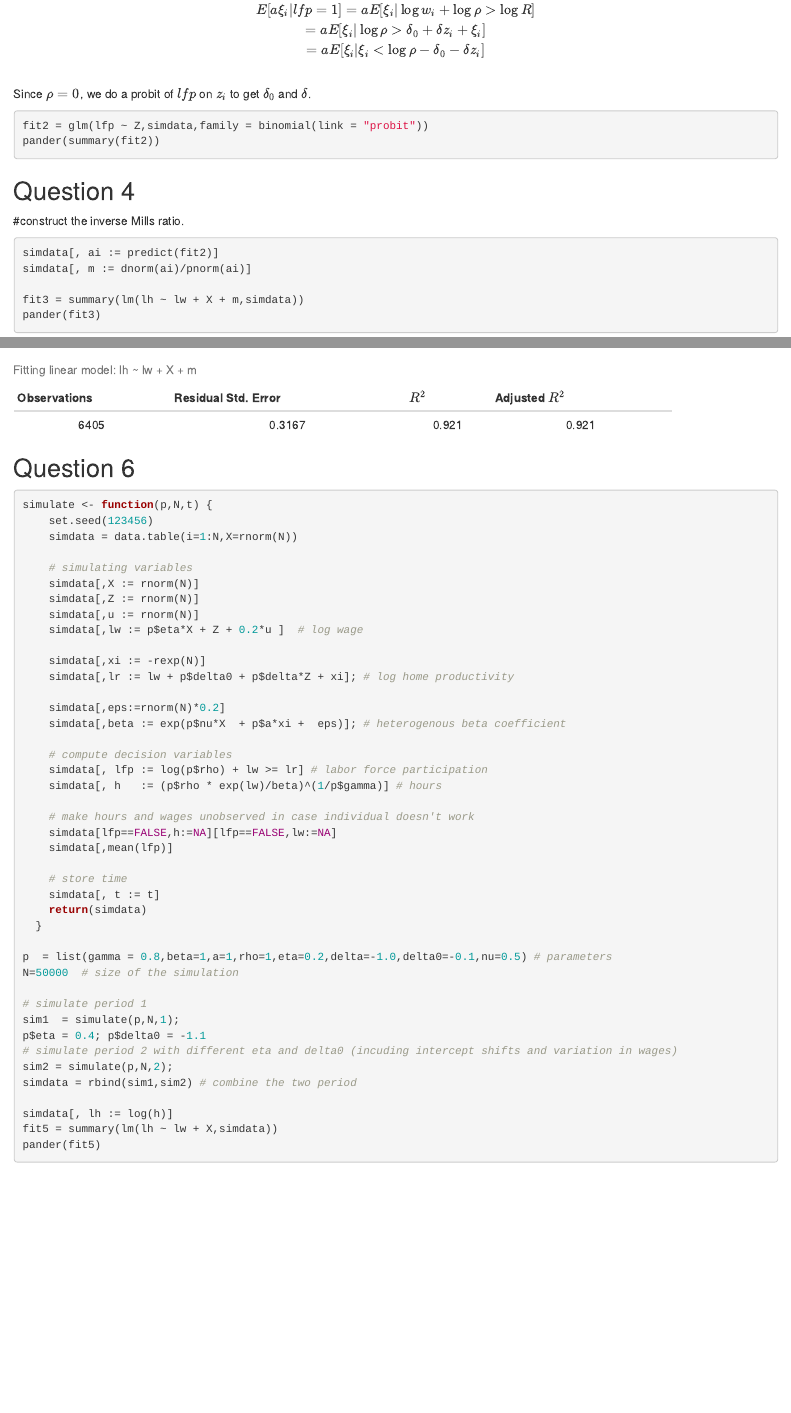
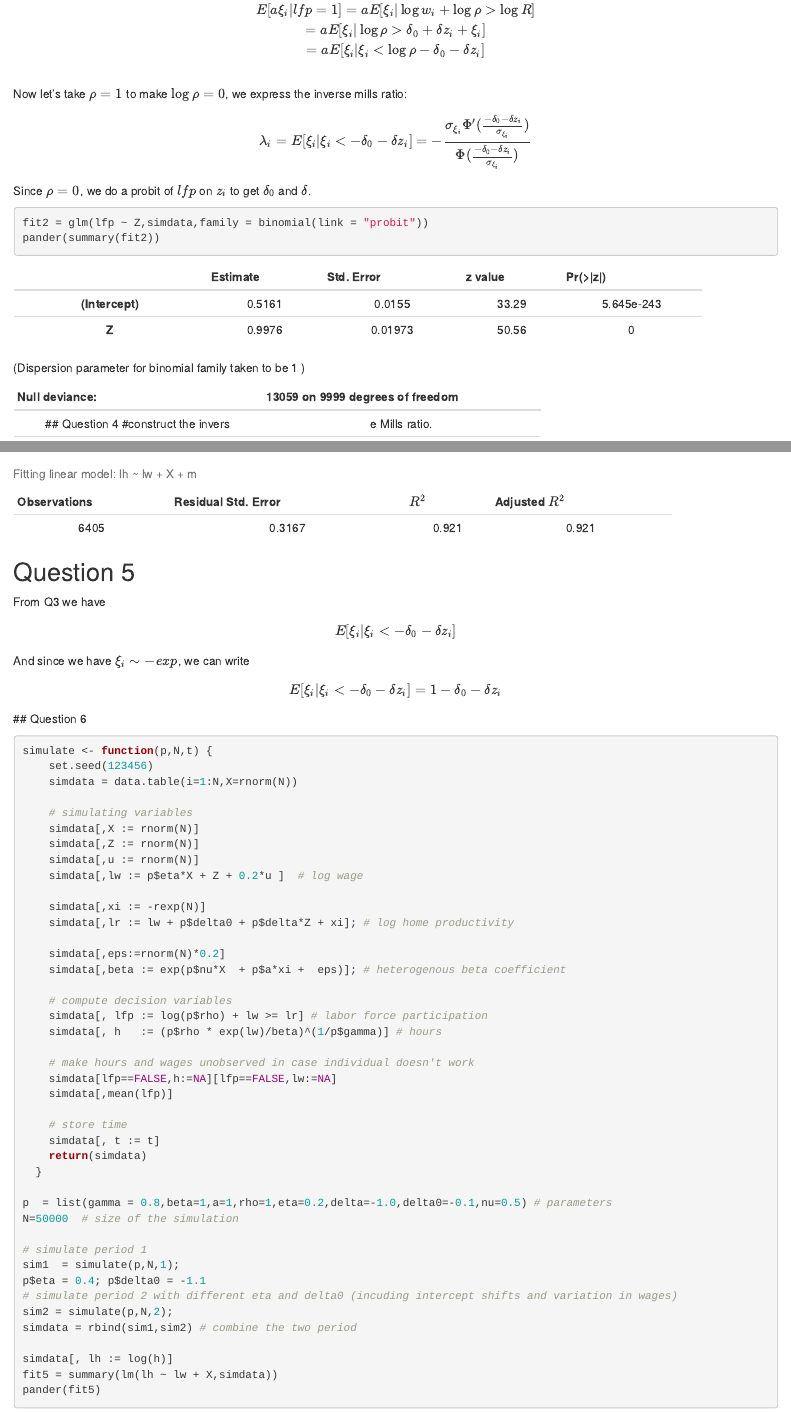
Before and after one commit to eljeffew248/ECMA-31130, an R Markdown document (HW2.Rmd): the page in a window 1100 px wide, from 1810 px down, and a second part further down, joined at a grey line. Rendered offline with R 4.5, knitr and Pandoc, with nearby package versions.

Commit message:
almost done

````diff
--- a/HW2.Rmd
+++ b/HW2.Rmd
@@ -120,15 +120,38 @@ $$
 E[\epsilon_i | \tilde{w},x_i,z_i,lfp = 1] = 0
 $$
 
+
 $$
 E[a\xi_i|lfp = 1 ] = aE[\xi_i|\log w_i + \log \rho > \log R ]\\ = aE[\xi_i| \log \rho > \delta_0 + \delta z_i + \xi_i ]\\ = aE[\xi_i| \xi_i < \log \rho - \delta_0 - \delta z_i ]\\
 $$
-
+Now let's take $\rho = 1$ to make $\log \rho = 0$, we express the inverse mills ratio:
+$$
+\lambda_i = E[\xi_i| \xi_i <  - \delta_0 - \delta z_i ] = -\frac{\sigma_{\xi_i} \Phi'(\frac{-\delta_0 - \delta z_i}{\sigma_{\xi_i}})}{\Phi(\frac{-\delta_0 - \delta z_i}{\sigma_{\xi_i}})}
+$$
 Since $\rho = 0$, we do a probit of $lfp$ on $z_i$ to get $\delta_0$ and $\delta$.
 ```{r, results = 'hide'}
 fit2 = glm(lfp ~ Z,simdata,family = binomial(link = "probit"))
 pander(summary(fit2))
 ```
+----------------------------------------------------------------
+     &nbsp;        Estimate   Std. Error   z value    Pr(>|z|)
+----------------- ---------- ------------ --------- ------------
+ **(Intercept)**    0.5161      0.0155      33.29    5.645e-243
+
+      **Z**         0.9976     0.01973      50.56        0
+----------------------------------------------------------------
+
+
+(Dispersion parameter for  binomial  family taken to be  1 )
+
+
+-------------------- ----------------------------
+   Null deviance:     13059  on 9999  degrees of
+                               freedom
+
+ Residual deviance:   9390  on 9998  degrees of
+                               freedom
+-------------------- ----------------------------
 ## Question 4
 #construct the inverse Mills ratio.
 ```{r, results = 'hide'}
@@ -159,7 +182,15 @@ pander(fit3)
 
 Table: Fitting linear model: lh ~ lw + X + m
 
-
+## Question 5
+From Q3 we have
+$$
+E[\xi_i | \xi_i < -\delta_0 - \delta z_i]
+$$
+And since we have $\xi_i \sim -exp$, we can write
+$$
+E[\xi_i | \xi_i < -\delta_0 - \delta z_i] = 1 - \delta_0 - \delta z_i
+$$
 ## Question 6
 
 ```{r, results='hide'}
````
Also changed, not shown: HW2.html.
